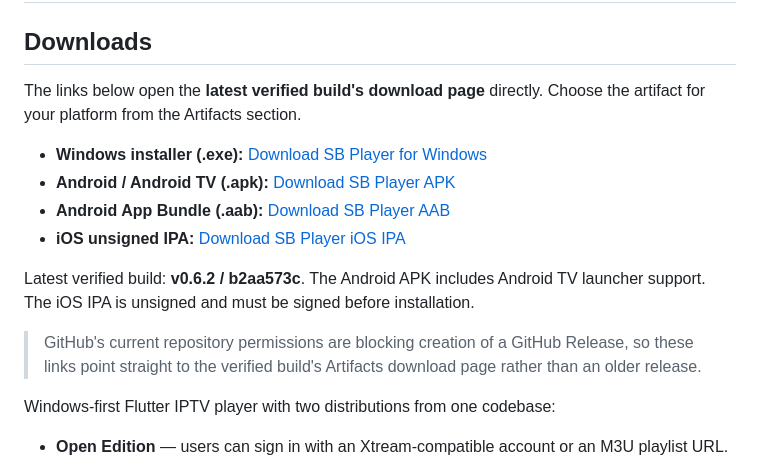
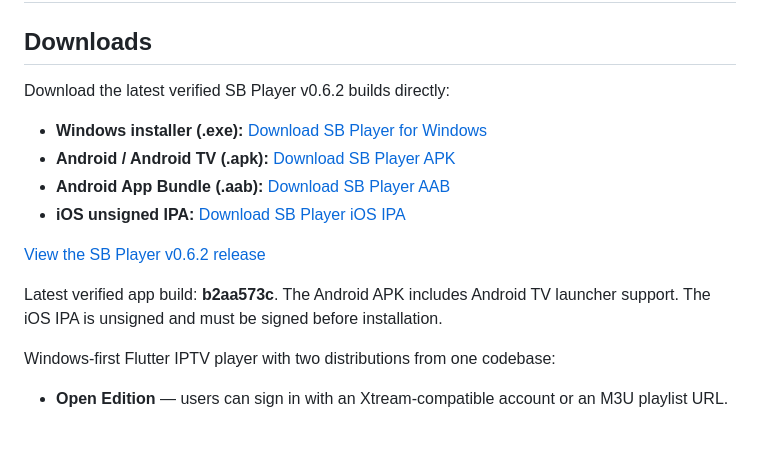
Before and after one commit to strawb2ibiza-ops/SB-Player, a Markdown page: README.md, the part around one of its changes. GitHub-like rendering; blank space fills up the shorter version.

Commit message:
Update v0.6.2 direct release downloads

```diff
--- a/README.md
+++ b/README.md
@@ -2,5 +2,5 @@
 
 ## Downloads
 
-The links below open the **latest verified build's download page** directly. Choose the artifact for your platform from the Artifacts section.
+Download the latest verified SB Player v0.6.2 builds directly:
 
@@ -11,7 +11,7 @@ The links below open the **latest verified build's download page** directly. Cho
 
-Latest verified build: **v0.6.2 / b2aa573c**. The Android APK includes Android TV launcher support. The iOS IPA is unsigned and must be signed before installation.
+[View the SB Player v0.6.2 release](https://github.com/strawb2ibiza-ops/SB-Player/releases/tag/v0.6.2)
 
-> GitHub's current repository permissions are blocking creation of a GitHub Release, so these links point straight to the verified build's Artifacts download page rather than an older release.
+Latest verified app build: **b2aa573c**. The Android APK includes Android TV launcher support. The iOS IPA is unsigned and must be signed before installation.
 
 Windows-first Flutter IPTV player with two distributions from one codebase:
 
```
Also changed, not shown: other parts of README.md (+4 -4 lines).
